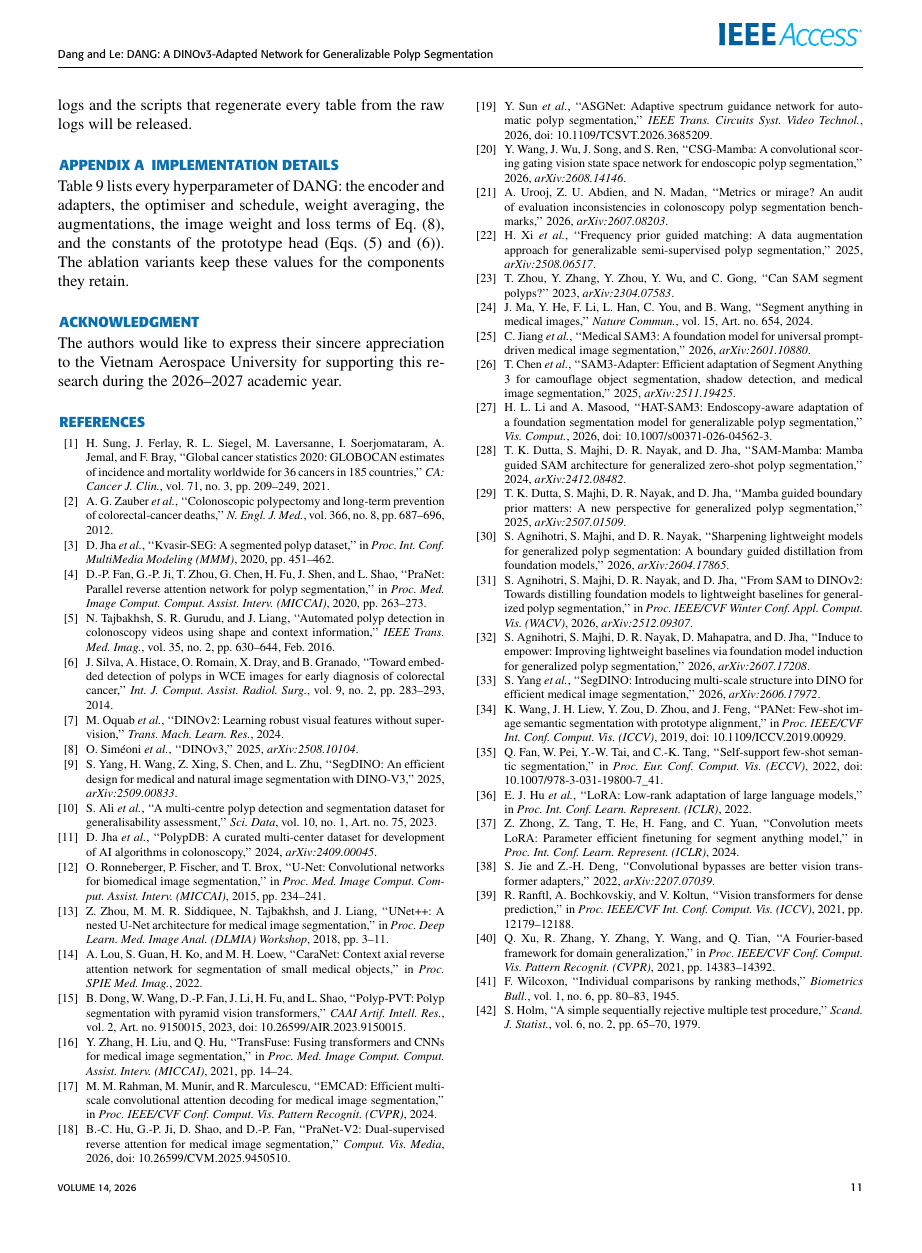
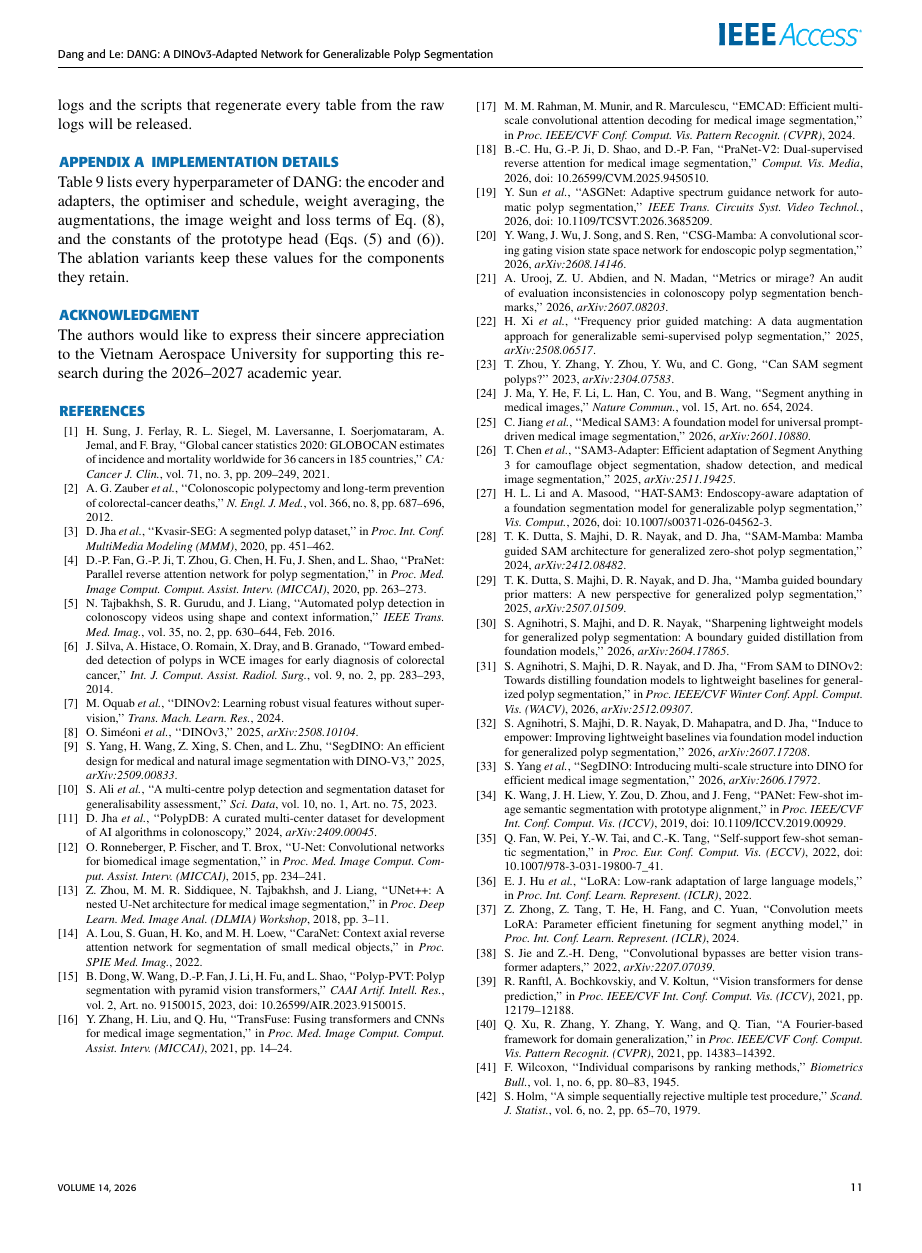
Before and after one commit to tuandang304/dang, a LaTeX paper (ieee_access/paper.tex): page 11 of 12. The pictures show the PDF file ieee_access/paper.pdf that the author committed with the source.

Commit message:
Paper: balanced last pages (both biographies side by side on page 12; reference columns balanced on page 11)
Co-Authored-By: Claude Opus 5.5 <noreply@anthropic.com>

```diff
--- a/ieee_access/paper.tex
+++ b/ieee_access/paper.tex
@@ -440,6 +440,8 @@ Table~\ref{tab:impl} lists every hyperparameter of DANG: the encoder and adapter
 \section*{Acknowledgment}
 The authors would like to express their sincere appreciation to the Vietnam Aerospace University for supporting this research during the 2026--2027 academic year.
 
+% column break before reference 17 balances the two reference columns on the last text page
+\IEEEtriggeratref{17}
 \begin{thebibliography}{00}
 
 \bibitem{sung2021globocan} H. Sung, J. Ferlay, R. L. Siegel, M. Laversanne, I. Soerjomataram, A. Jemal, and F. Bray, ``Global cancer statistics 2020: GLOBOCAN estimates of incidence and mortality worldwide for 36 cancers in 185 countries,'' \emph{CA: Cancer J. Clin.}, vol. 71, no. 3, pp. 209--249, 2021.
@@ -578,10 +580,13 @@ The authors would like to express their sincere appreciation to the Vietnam Aero
 \noindent{\biographyheadfont\uppercase{#1}\ }\@IEEEgobbleleadPARNLSP}{\relax\par\normalfont}
 \makeatother
 
+% biographies together on the last page, one per column
+\newpage
 \begin{IEEEbiography}[{\includegraphics[width=1in,height=1.25in,clip,keepaspectratio]{../figs/bio_dang.jpg}}]{Dang Thanh Tuan}
 is currently pursuing a B.S. degree in Artificial Intelligence at FPT University, Ho Chi Minh City, Vietnam. His research interests include computer vision, machine learning, data-driven modeling, and AI for scientific discovery. He is particularly interested in developing innovative AI methodologies to address real-world challenges and advance scientific research. He aspires to pursue a Ph.D. degree and contribute to the advancement of these fields.
 \end{IEEEbiography}
 
+\newpage
 \begin{IEEEbiography}[{\includegraphics[width=1in,height=1.25in,clip,keepaspectratio]{../figs/bio_le.jpg}}]{Phu-Nguyen Le}
 received a B.S. degree in electrical engineering from Da Nang University of Technology, Vietnam, in 2012, and the Ph.D. degree from the University of Ulsan, South Korea, in 2021. Currently, he is a lecturer at Vietnam Aerospace University, Ho Chi Minh City, Vietnam. His research interests include sensor-based robotic applications, robot calibration, and AI-based robotic control.
 \end{IEEEbiography}
```
Also changed, not shown: ieee_access/paper.pdf.
